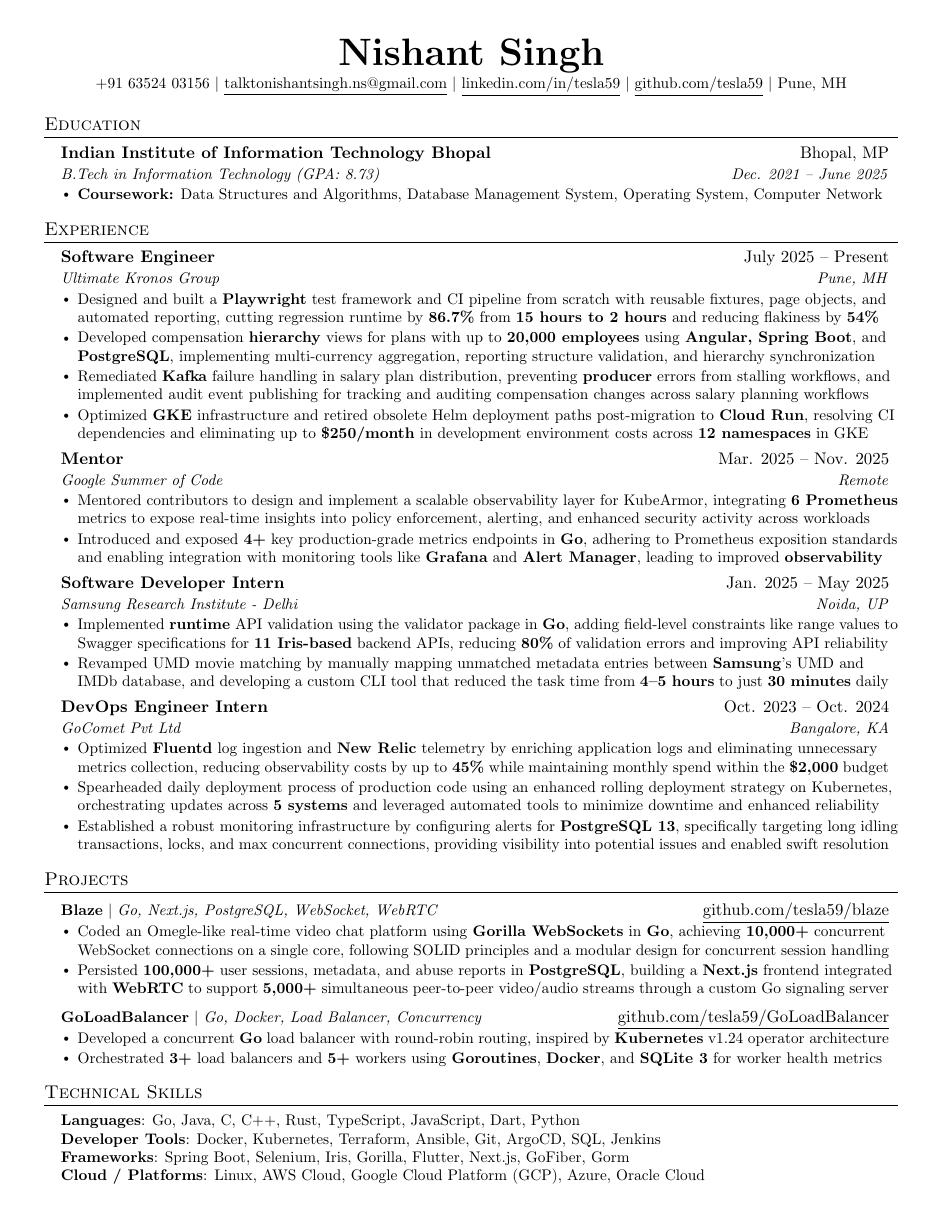
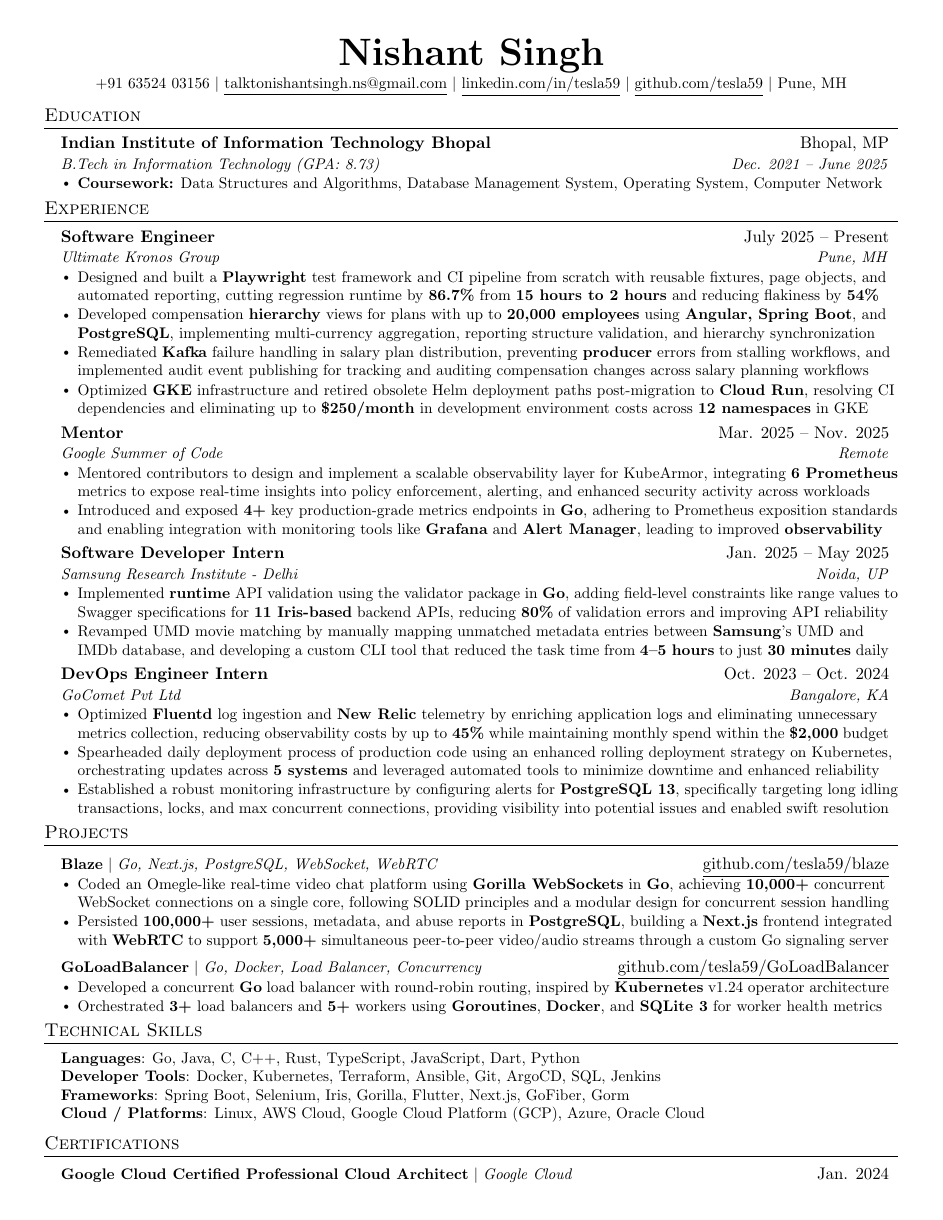
Before and after one commit to tesla59/resume, a LaTeX CV (resume.tex): page 1 of 2 before the commit and the whole page after it. Compiled offline with pdfLaTeX.

Commit message:
resume: Tighten section top spacing
Signed-off-by: tesla59 <nishant@heim.id>

```diff
--- a/resume.tex
+++ b/resume.tex
@@ -54,7 +54,7 @@
 
 % Sections formatting
 \titleformat{\section}{
-  \vspace{-4pt}\scshape\raggedright\large
+  \vspace{-10pt}\scshape\raggedright\large
 }{}{0em}{}[\color{black}\titlerule \vspace{-5pt}]
 
 % Ensure that generate pdf is machine readable/ATS parsable
```
